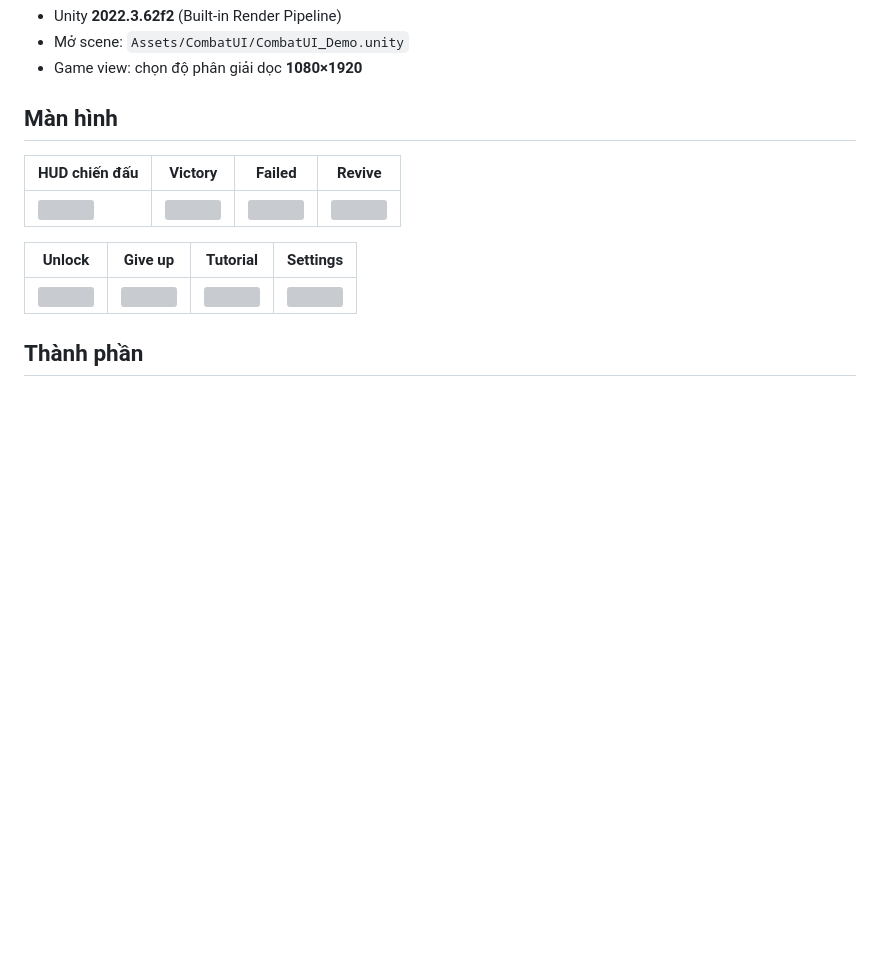
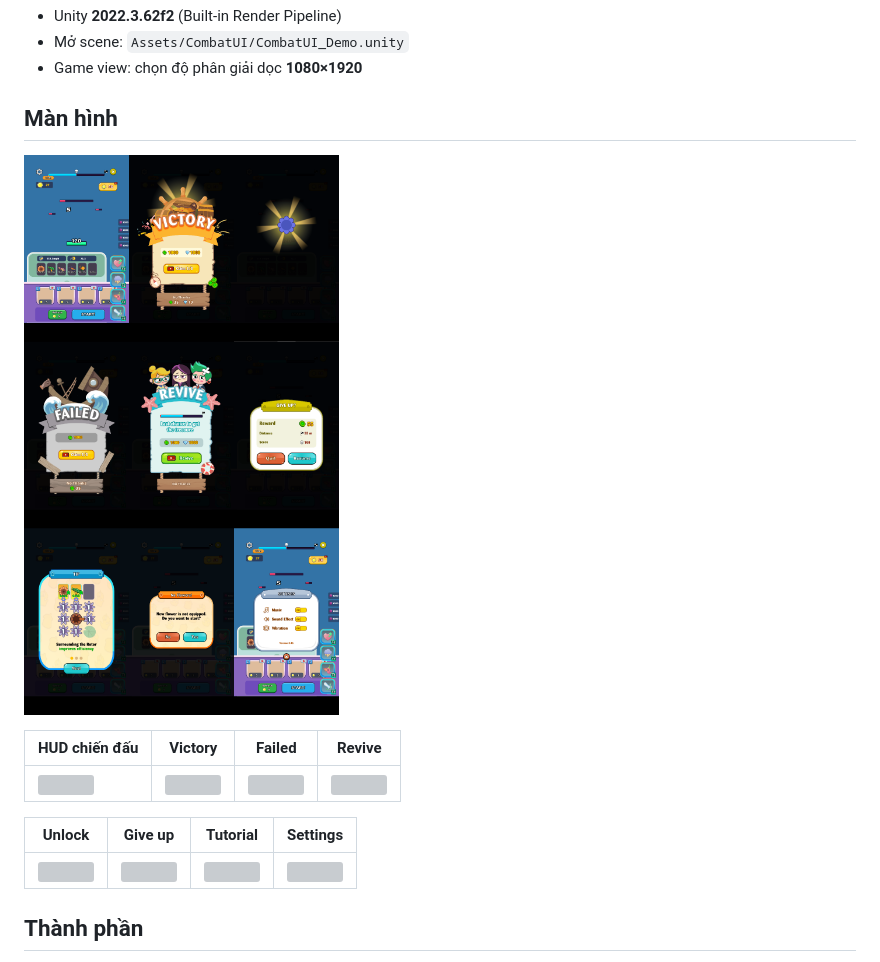
Before and after one commit to TOP1FreeFileVn/GearCombatUI, a Markdown page: README.md, the part around the change. Rendered like a GitHub page; pictures changed too: Screenshots/overview.png (added); blank space fills up the shorter version; grey boxes are pictures that could not be loaded.

Commit message:
Add overview screenshot of all combat screens

```diff
--- a/README.md
+++ b/README.md
@@ -8,6 +8,8 @@ Project chỉ chứa **UI** (sprite, font, prefab, animation). Toàn bộ logic
 - Game view: chọn độ phân giải dọc **1080×1920**
 
 ## Màn hình
+
+![Tổng quan](Screenshots/overview.png)
 
 | HUD chiến đấu | Victory | Failed | Revive |
 |---|---|---|---|
```
